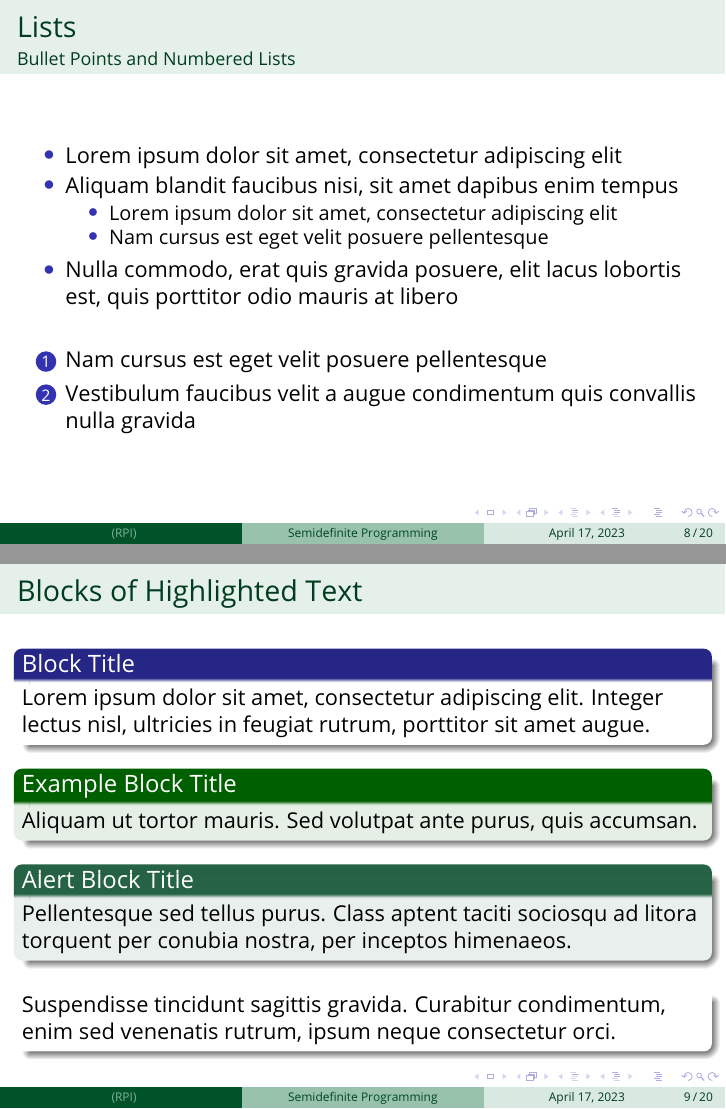
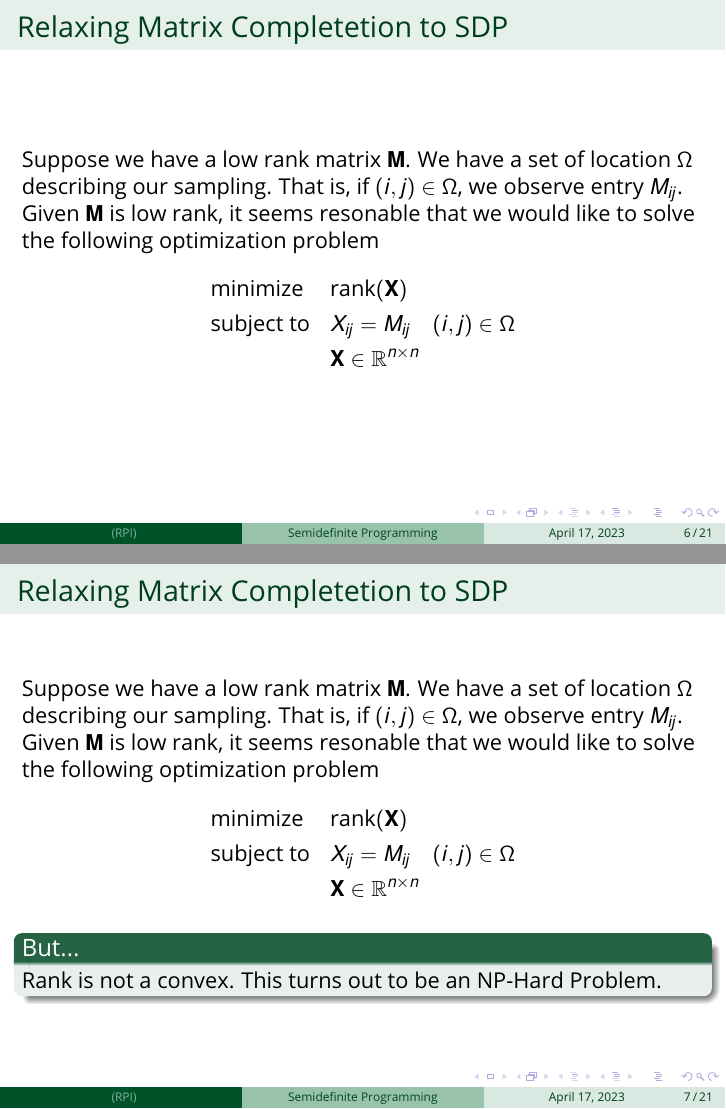
Before and after one commit to Xinshi0726/SDP-Relxations-With-Applications, LaTeX slides (Presentation/SDP_Presentation.tex): pages 8 and 9 of 20 before the commit and pages 6 and 7 of 21 after it, joined at a grey line. The pictures show the PDF file Presentation/SDP_Presentation.pdf that the author committed with the source.

Commit message:
mc slides relaxation + examples

```diff
--- a/Presentation/SDP_Presentation.tex
+++ b/Presentation/SDP_Presentation.tex
@@ -201,7 +201,7 @@
 \begin{frame}
 	\frametitle{Low rank matrices}
 	\begin{center}
-		Given an incomplete, can we recover the missing values?
+		Given an incomplete matrix, can we recover the missing values?
 	\end{center}
 	\begin{figure}
 		\centering
@@ -236,6 +237,44 @@
 \subsection{Relaxation}
 
 \begin{frame}
+	\frametitle{Relaxing Matrix Completetion to SDP}
+	Suppose we have a low rank matrix $\mathbf{M}$. We have a set of location $\Omega$ describing
+	our sampling. That is, if $(i,j) \in \Omega$, we observe entry $M_{ij}$.
+
+	Given $\mathbf{M}$ is low rank,
+	it seems resonable that we would like to solve the following optimization problem
+
+	\begin{equation*}
+	  \begin{aligned}
+	  & {\text{minimize}}
+	  & & \text{rank}(\mathbf{X}) \\[1pt]
+	  & \text{subject to}
+	  & & X_{ij} = M_{ij} \quad (i,j) \in \Omega\\[1pt]
+	  &&& \mathbf{X} \in \mathbb{R}^{n \times n}
+	  \end{aligned}
+	\end{equation*}
 
 \end{frame}
 
+\begin{frame}
+	\frametitle{Relaxing Matrix Completetion to SDP}
+	Suppose we have a low rank matrix $\mathbf{M}$. We have a set of location $\Omega$ describing
+	our sampling. That is, if $(i,j) \in \Omega$, we observe entry $M_{ij}$.
+
+	Given $\mathbf{M}$ is low rank,
+	it seems resonable that we would like to solve the following optimization problem
+
+	\begin{equation*}
+	  \begin{aligned}
+	  & {\text{minimize}}
+	  & & \text{rank}(\mathbf{X}) \\[1pt]
+	  & \text{subject to}
+	  & & X_{ij} = M_{ij} \quad (i,j) \in \Omega\\[1pt]
+	  &&& \mathbf{X} \in \mathbb{R}^{n \times n}
+	  \end{aligned}
+	\end{equation*}
+
+	\begin{alertblock}{But...}
+		Rank is not a convex. This turns out to be an NP-Hard Problem.
+	\end{alertblock}
+\end{frame}
@@ -241,0 +323,16 @@
+\begin{frame}
+	\frametitle{A better relaxation}
+
+	\begin{equation*}
+		\begin{aligned}
+		& {\text{minimize}}
+		& & \text{trace}(\mathbf{W}_1) + \text{trace}(\mathbf{W}_2) \\[1pt]
+		& \text{subject to}
+		& & X_{ij} = M_{ij} \quad (i,j) \in \Omega\\[1pt]
+		&&& \begin{bmatrix}
+		  \mathbf{W}_1 & \mathbf{X} \\
+		  \mathbf{X}^\top & \mathbf{W}_2
+		\end{bmatrix} \succeq 0
+		\end{aligned}
+	  \end{equation*}
+\end{frame}
@@ -277,47 +419,3 @@
 
 %------------------------------------------------
 
-\subsection{Blocks}
-
-\begin{frame}
-	\frametitle{Blocks of Highlighted Text}
-
-	\begin{block}{Block Title}
-		Lorem ipsum dolor sit amet, consectetur adipiscing elit. Integer lectus nisl, ultricies in feugiat rutrum, porttitor sit amet augue.
-	\end{block}
-
-	\begin{exampleblock}{Example Block Title}
-		Aliquam ut tortor mauris. Sed volutpat ante purus, quis accumsan.
-	\end{exampleblock}
-
-	\begin{alertblock}{Alert Block Title}
-		Pellentesque sed tellus purus. Class aptent taciti sociosqu ad litora torquent per conubia nostra, per inceptos himenaeos.
-	\end{alertblock}
-
-	\begin{block}{} % Block without title
-		Suspendisse tincidunt sagittis gravida. Curabitur condimentum, enim sed venenatis rutrum, ipsum neque consectetur orci.
-	\end{block}
-\end{frame}
-
-%------------------------------------------------
-
-\subsection{Columns}
-
-\begin{frame}
-	\frametitle{Multiple Columns}
-	\framesubtitle{Subtitle} % Optional subtitle
-
-	\begin{columns}[c] % The "c" option specifies centered vertical alignment while the "t" option is used for top vertical alignment
-		\begin{column}{0.45\textwidth} % Left column width
-			\textbf{Heading}
-			\begin{enumerate}
-				\item Statement
-				\item Explanation
-				\item Example
-			\end{enumerate}
-		\end{column}
-		\begin{column}{0.5\textwidth} % Right column width
-			Lorem ipsum dolor sit amet, consectetur adipiscing elit. Integer lectus nisl, ultricies in feugiat rutrum, porttitor sit amet augue. Aliquam ut tortor mauris. Sed volutpat ante purus, quis accumsan dolor.
-		\end{column}
-	\end{columns}
-\end{frame}
```
Also changed, not shown: Presentation/SDP_Presentation.pdf, Presentation/assets/mc_ex1_masked.jpeg (added), Presentation/assets/mc_ex1_orig.jpg (added), Presentation/assets/mc_ex1_unmasked.jpeg (added), Presentation/assets/mc_ex2_masked.jpg (added), Presentation/assets/mc_ex2_orig.jpg (added), Presentation/assets/mc_ex2_unmasked.jpg (added), matrix-completetion/output1.jpg (added), matrix-completetion/output2.jpg (added), matrix-completetion/output3.jpg (added), Presentation/SDP_Presentation.tex (211 more changed lines), 1 other file.
